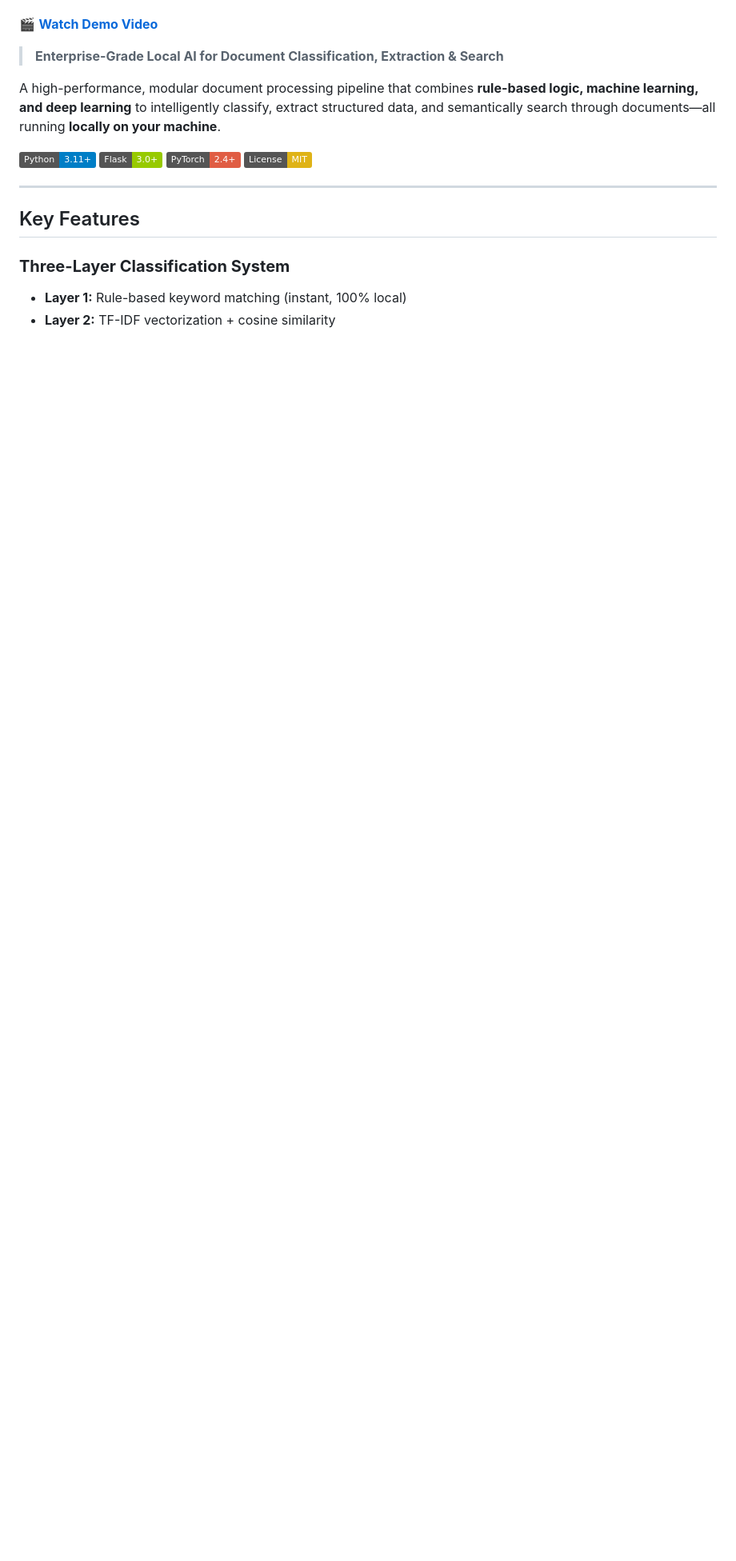
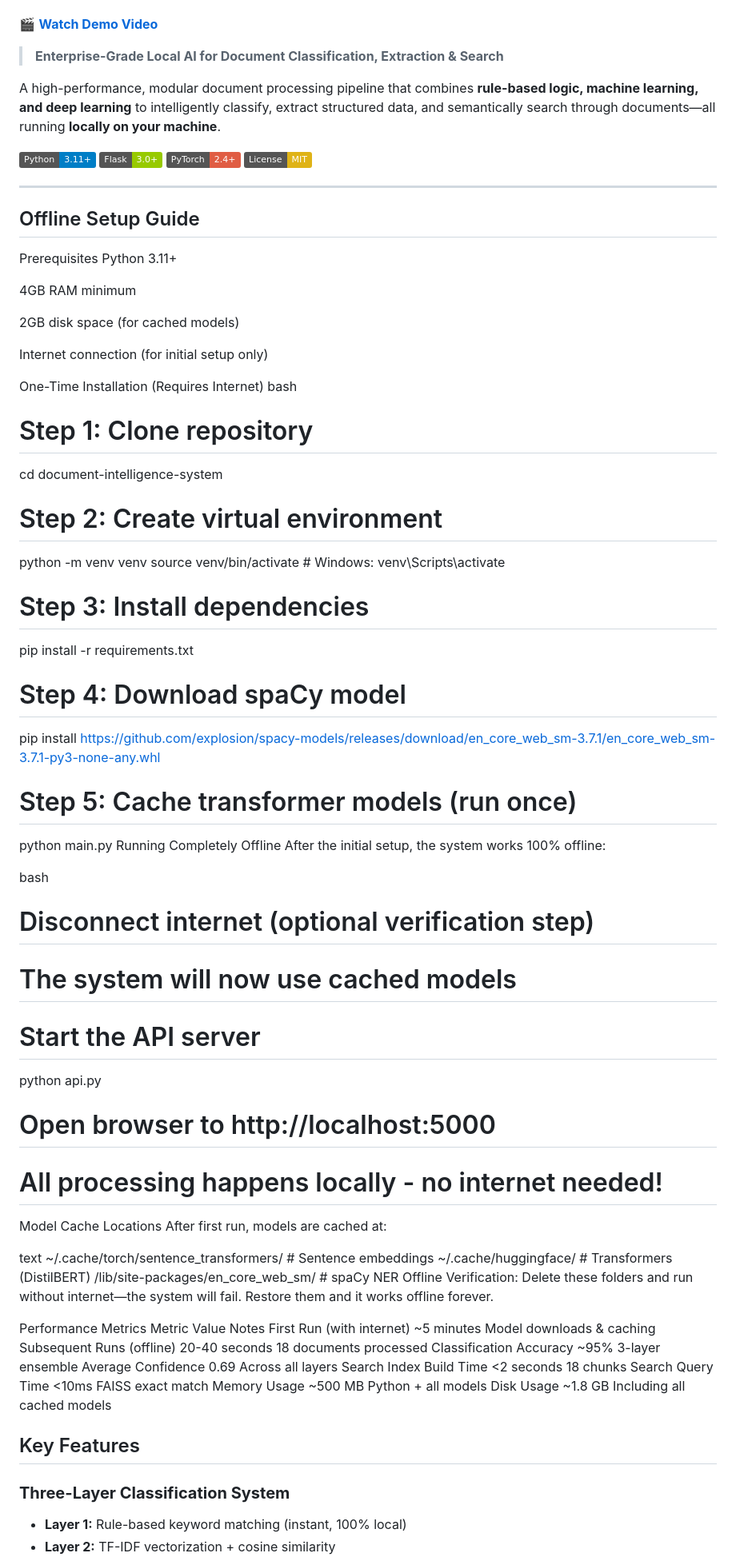
Before and after one commit to SaadADMalik/document-intelligence-system, a Markdown page: README.md, the part around the change printed below. Shown: that part at 80% size. Rendered like a GitHub page; badges without logos; blank space fills up the shorter version.

Commit message:
Enhance README with offline setup and metrics
Added offline setup guide and performance metrics to README.

```diff
--- a/README.md
+++ b/README.md
@@ -17,6 +18,66 @@ A high-performance, modular document processing pipeline that combines **rule-ba
 ![License](https://img.shields.io/badge/License-MIT-yellow.svg)
 
 ---
+
+## Offline Setup Guide
+Prerequisites
+Python 3.11+
+
+4GB RAM minimum
+
+2GB disk space (for cached models)
+
+Internet connection (for initial setup only)
+
+One-Time Installation (Requires Internet)
+bash
+# Step 1: Clone repository
+cd document-intelligence-system
+
+# Step 2: Create virtual environment
+python -m venv venv
+source venv/bin/activate  # Windows: venv\Scripts\activate
+
+# Step 3: Install dependencies
+pip install -r requirements.txt
+
+# Step 4: Download spaCy model
+pip install https://github.com/explosion/spacy-models/releases/download/en_core_web_sm-3.7.1/en_core_web_sm-3.7.1-py3-none-any.whl
+
+# Step 5: Cache transformer models (run once)
+python main.py
+ Running Completely Offline
+After the initial setup, the system works 100% offline:
+
+bash
+# Disconnect internet (optional verification step)
+# The system will now use cached models
+
+# Start the API server
+python api.py
+
+# Open browser to http://localhost:5000
+# All processing happens locally - no internet needed!
+ Model Cache Locations
+After first run, models are cached at:
+
+text
+~/.cache/torch/sentence_transformers/  # Sentence embeddings
+~/.cache/huggingface/                  # Transformers (DistilBERT)
+<venv>/lib/site-packages/en_core_web_sm/  # spaCy NER
+Offline Verification: Delete these folders and run without internet—the system will fail. Restore them and it works offline forever.
+
+ Performance Metrics
+Metric	Value	Notes
+First Run (with internet)	~5 minutes	Model downloads & caching
+Subsequent Runs (offline)	20-40 seconds	18 documents processed
+Classification Accuracy	~95%	3-layer ensemble
+Average Confidence	0.69	Across all layers
+Search Index Build Time	<2 seconds	18 chunks
+Search Query Time	<10ms	FAISS exact match
+Memory Usage	~500 MB	Python + all models
+Disk Usage	~1.8 GB	Including all cached models
+
 
 ## Key Features
 
```
Also changed, not shown: other parts of README.md (+3 -2 lines).
